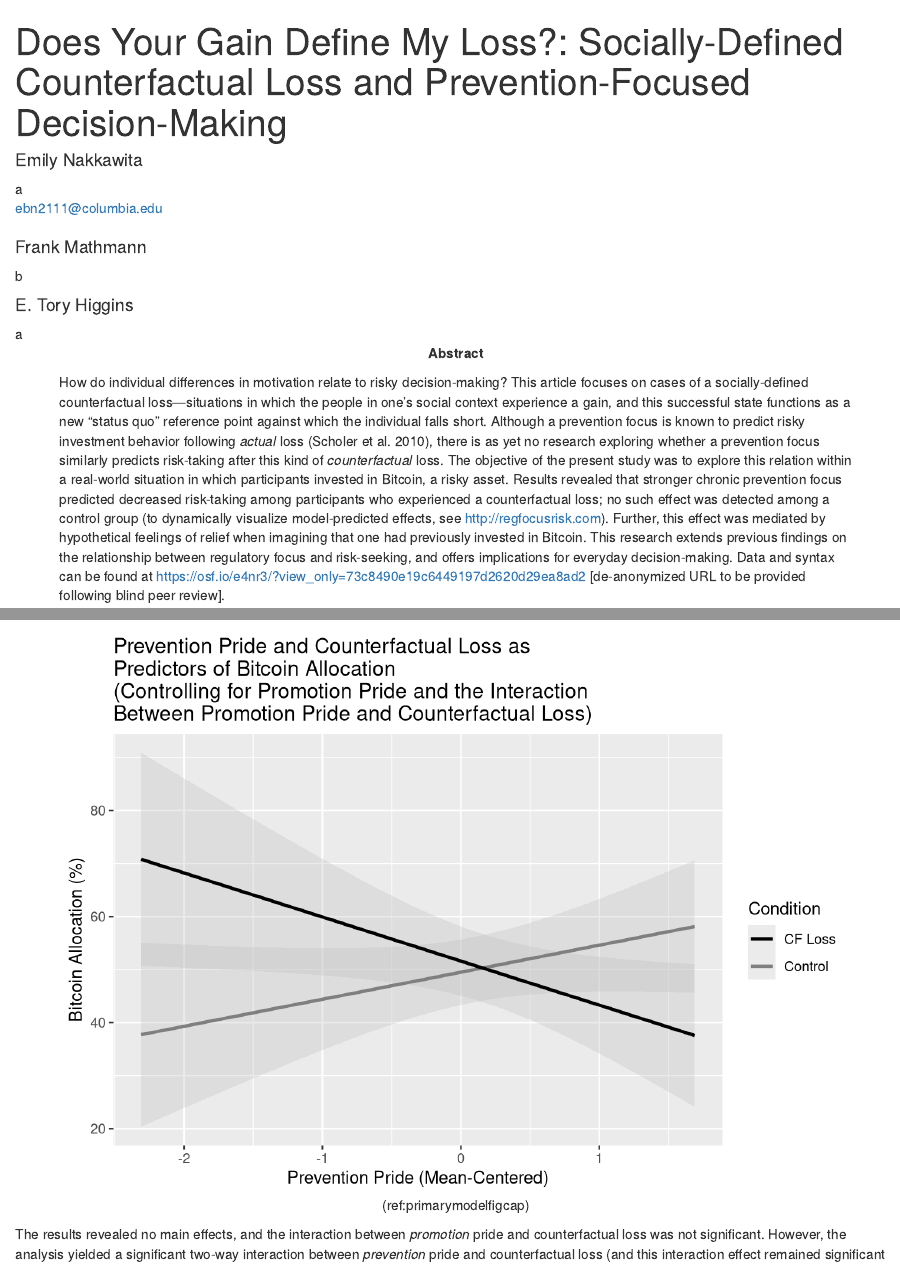
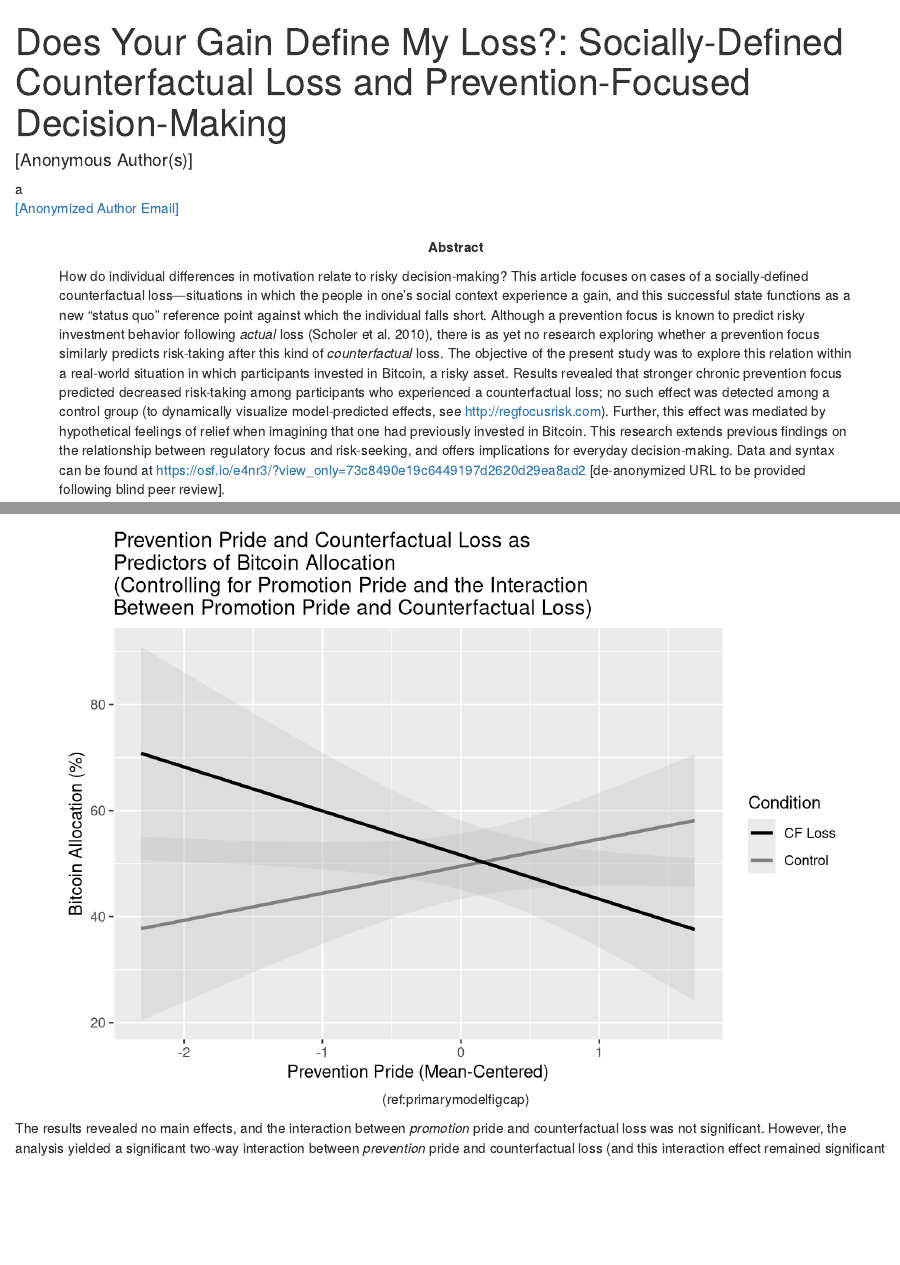
Before and after one commit to emilynakka/rf-cfloss-manuscript, an R Markdown document (manuscript/rfcfloss_manuscript.Rmd): the page in a window 1100 px wide, from its top, and a second part further down, joined at a grey line. Rendered offline with R 4.5, knitr and Pandoc, with nearby package versions; some code elsewhere in the file could not run offline.

Commit message:
Anonymized for blind peer review

```diff
--- a/manuscript/rfcfloss_manuscript.Rmd
+++ b/manuscript/rfcfloss_manuscript.Rmd
@@ -3,20 +3,14 @@ title             : "Does Your Gain Define My Loss?: Socially-Defined Counterfac
 shorttitle        : "Social Counterfactual Loss and Prevention Focus"
 
 author:
-  - name          : "Emily Nakkawita"
+  - name          : "[Anonymous Author(s)]"
     affiliation   : "a"
     corresponding : yes    # Define only one corresponding author
-    address       : "Columbia University, Psychology Department, 406 Schermerhorn Hall, 1190 Amsterdam Ave. MC 5501, New York, NY 10027, USA"
-    email         : "ebn2111@columbia.edu"
-  - name          : "Frank Mathmann"
-    affiliation   : "b"
-  - name          : "E. Tory Higgins"
-    affiliation   : "a"
+    address       : "[Anonymized Corresponding Author Address]"
+    email         : "[Anonymized Author Email]"
 
 affiliation:
   - id            : "a"
-    institution   : "Columbia University"
-  - id            : "b"
-    institution   : "Queensland University of Technology"
+    institution   : "[Anonymized Institution(s)]"
 
 authornote: |
```
Also changed, not shown: manuscript/rfcfloss_manuscript.Rmd (4 more changed lines).
